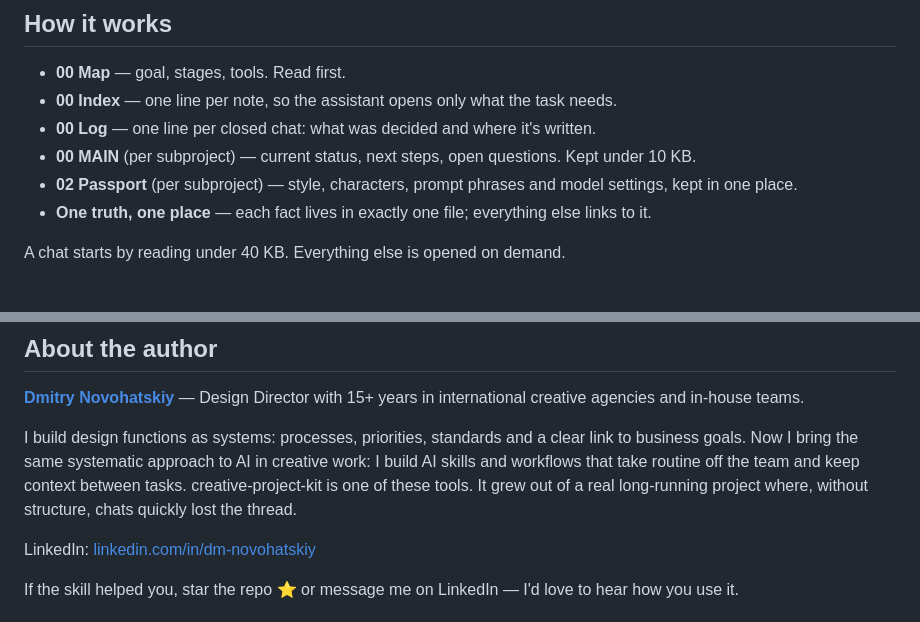
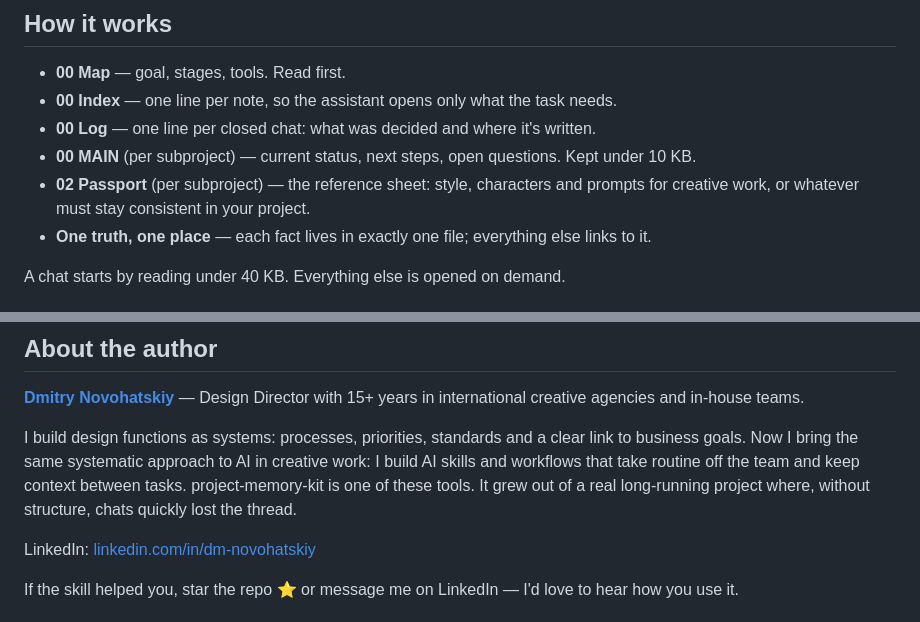
Before and after one commit to Dmitri-N/project-memory-kit, a Markdown page: README.md, 2 parts joined by grey strips. Rendered like a GitHub page.

```diff
--- a/README.md
+++ b/README.md
@@ -25,7 +33,7 @@ Commands work in any language — the assistant replies in yours.
 - **00 Index** — one line per note, so the assistant opens only what the task needs.
 - **00 Log** — one line per closed chat: what was decided and where it's written.
 - **00 MAIN** (per subproject) — current status, next steps, open questions. Kept under 10 KB.
-- **02 Passport** (per subproject) — style, characters, prompt phrases and model settings, kept in one place.
+- **02 Passport** (per subproject) — the reference sheet: style, characters and prompts for creative work, or whatever must stay consistent in your project.
 - **One truth, one place** — each fact lives in exactly one file; everything else links to it.
 
 A chat starts by reading under 40 KB. Everything else is opened on demand.
@@ -65,7 +73,7 @@ Copy the `creative-project-kit` folder to `~/.claude/skills/` (Claude Code) or `
 
 **[Dmitry Novohatskiy](https://www.linkedin.com/in/dm-novohatskiy/)** — Design Director with 15+ years in international creative agencies and in-house teams.
 
-I build design functions as systems: processes, priorities, standards and a clear link to business goals. Now I bring the same systematic approach to AI in creative work: I build AI skills and workflows that take routine off the team and keep context between tasks. creative-project-kit is one of these tools. It grew out of a real long-running project where, without structure, chats quickly lost the thread.
+I build design functions as systems: processes, priorities, standards and a clear link to business goals. Now I bring the same systematic approach to AI in creative work: I build AI skills and workflows that take routine off the team and keep context between tasks. project-memory-kit is one of these tools. It grew out of a real long-running project where, without structure, chats quickly lost the thread.
 
 LinkedIn: [linkedin.com/in/dm-novohatskiy](https://www.linkedin.com/in/dm-novohatskiy/)
 
```
Also changed, not shown: other parts of README.md (+16 -8 lines), project-memory-kit/SKILL.md (added, +336 -0 lines), images/schema.png.
